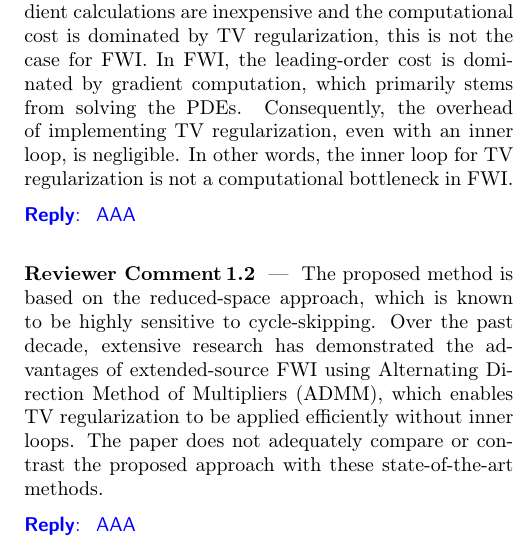
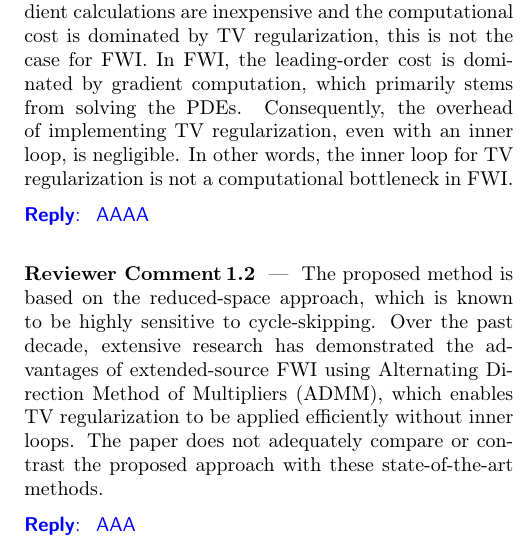
Before and after one commit to kryInit/GRSL_LR, a LaTeX document (RL_main.tex, which reads RL_src/RL_1_1.tex): part of one column of page 3 of 7, cut so that both start at the same text. Compiled offline with pdfLaTeX.

Commit message:
Update RL_1_1.tex
aaaa

```diff
--- a/RL_src/RL_1_1.tex
+++ b/RL_src/RL_1_1.tex
@@ -5,6 +5,6 @@
 
 % Our reply
 \begin{reply}
-AAA
+AAAA
 
 \end{reply}
```
